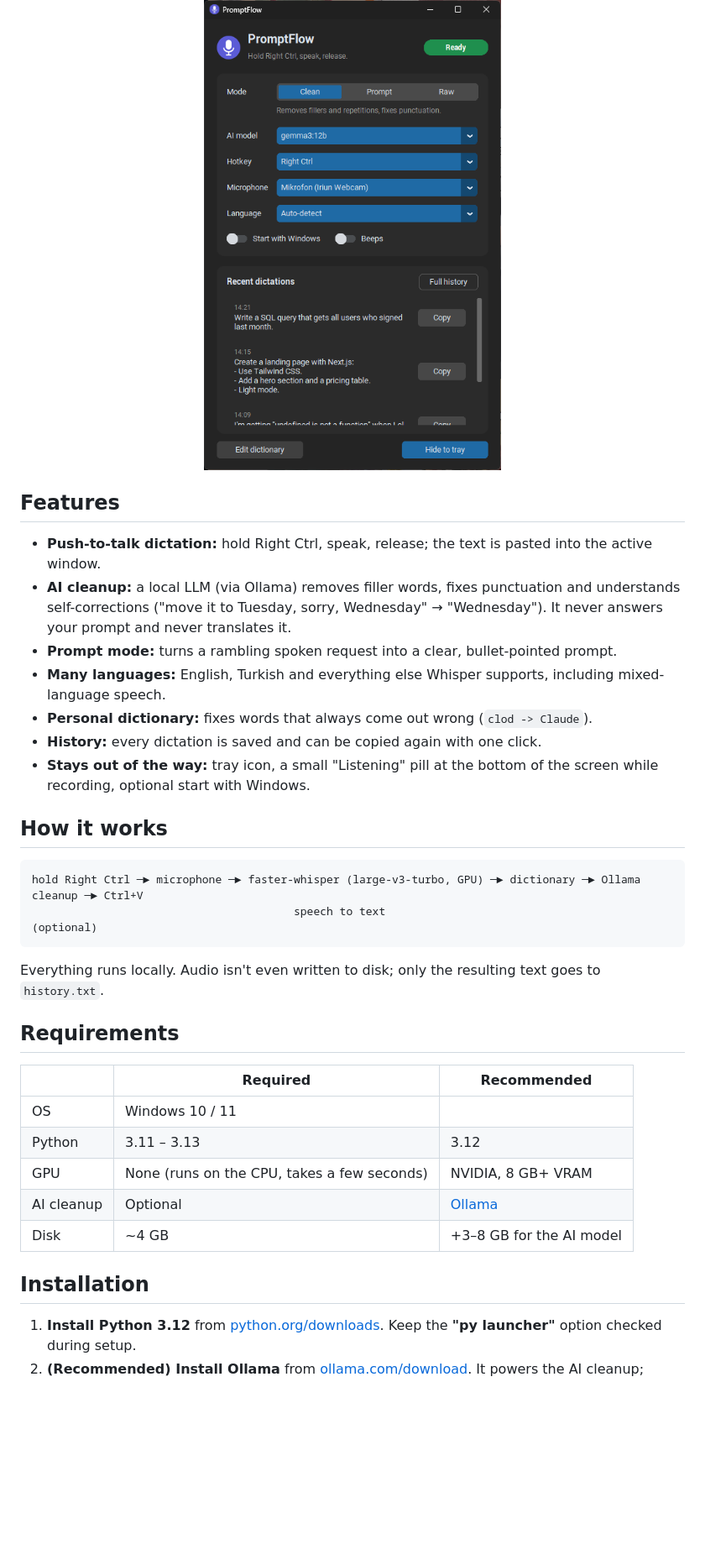
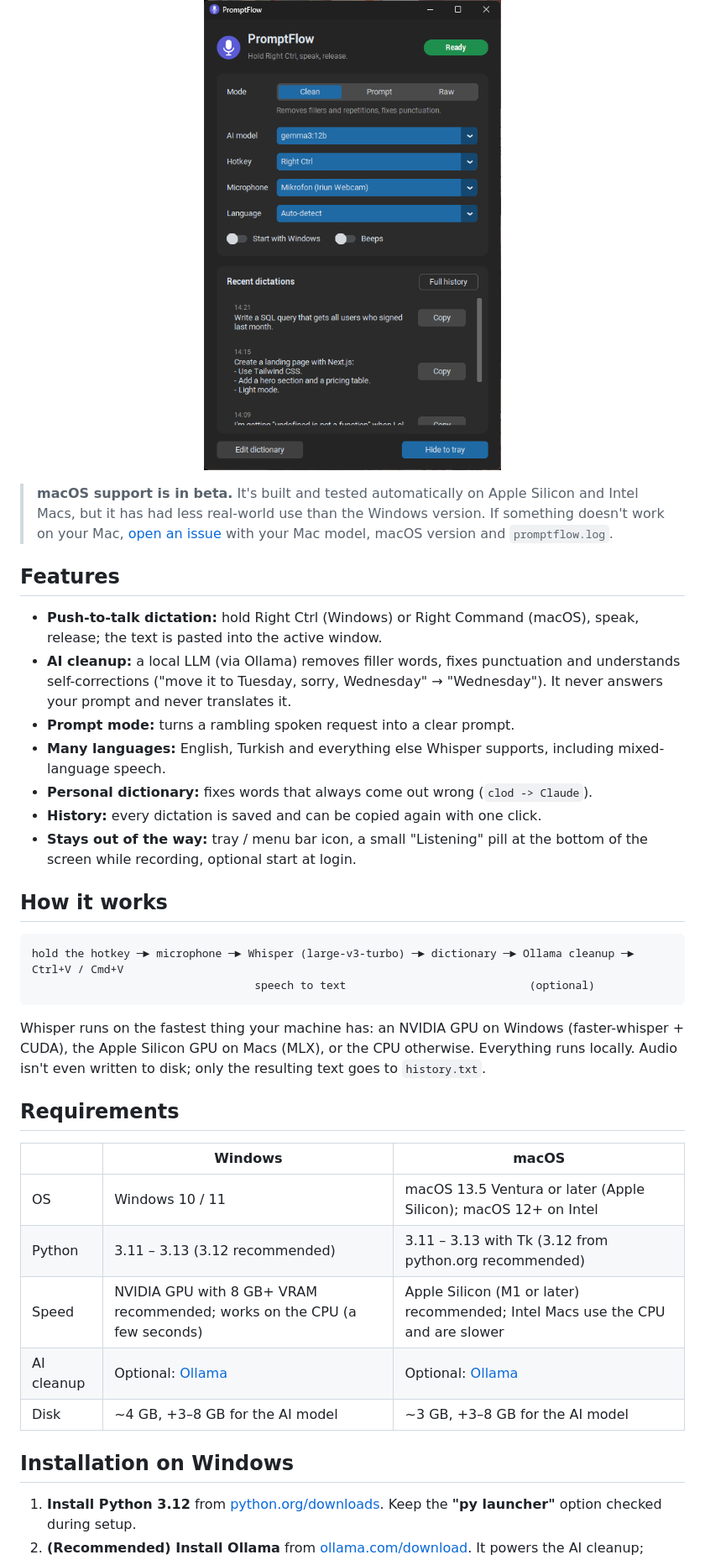
Before and after one commit to tugberkup/promptflow, a Markdown page: README.md, the part around one of its changes. Shown at 84% size. Drawn GitHub-style; blank space fills up the shorter version.

````diff
--- a/README.md
+++ b/README.md
@@ -8,38 +9,45 @@ No audio ever leaves your computer, there's no subscription, and once it's set u
 
 <p align="center"><img src="docs/screenshot.png" width="420" alt="PromptFlow window"></p>
 
+> **macOS support is in beta.** It's built and tested automatically on Apple Silicon and Intel Macs, but it has had
+> less real-world use than the Windows version. If something doesn't work on your Mac,
+> [open an issue](https://github.com/tugberkup/promptflow/issues) with your Mac model, macOS version and `promptflow.log`.
+
 ## Features
 
-- **Push-to-talk dictation:** hold Right Ctrl, speak, release; the text is pasted into the active window.
+- **Push-to-talk dictation:** hold Right Ctrl (Windows) or Right Command (macOS), speak, release;
+  the text is pasted into the active window.
 - **AI cleanup:** a local LLM (via Ollama) removes filler words, fixes punctuation and understands self-corrections
   ("move it to Tuesday, sorry, Wednesday" → "Wednesday"). It never answers your prompt and never translates it.
-- **Prompt mode:** turns a rambling spoken request into a clear, bullet-pointed prompt.
+- **Prompt mode:** turns a rambling spoken request into a clear prompt.
 - **Many languages:** English, Turkish and everything else Whisper supports, including mixed-language speech.
 - **Personal dictionary:** fixes words that always come out wrong (`clod -> Claude`).
 - **History:** every dictation is saved and can be copied again with one click.
-- **Stays out of the way:** tray icon, a small "Listening" pill at the bottom of the screen while recording,
-  optional start with Windows.
+- **Stays out of the way:** tray / menu bar icon, a small "Listening" pill at the bottom of the screen while recording,
+  optional start at login.
 
 ## How it works
 
 ```
-hold Right Ctrl ─► microphone ─► faster-whisper (large-v3-turbo, GPU) ─► dictionary ─► Ollama cleanup ─► Ctrl+V
-                                        speech to text                                    (optional)
+hold the hotkey ─► microphone ─► Whisper (large-v3-turbo) ─► dictionary ─► Ollama cleanup ─► Ctrl+V / Cmd+V
+                                  speech to text                            (optional)
 ```
 
+Whisper runs on the fastest thing your machine has: an NVIDIA GPU on Windows (faster-whisper + CUDA),
+the Apple Silicon GPU on Macs (MLX), or the CPU otherwise.
 Everything runs locally. Audio isn't even written to disk; only the resulting text goes to `history.txt`.
 
 ## Requirements
 
-| | Required | Recommended |
+| | Windows | macOS |
 |---|---|---|
-| OS | Windows 10 / 11 | |
-| Python | 3.11 – 3.13 | 3.12 |
-| GPU | None (runs on the CPU, takes a few seconds) | NVIDIA, 8 GB+ VRAM |
-| AI cleanup | Optional | [Ollama](https://ollama.com) |
-| Disk | ~4 GB | +3–8 GB for the AI model |
+| OS | Windows 10 / 11 | macOS 13.5 Ventura or later (Apple Silicon); macOS 12+ on Intel |
+| Python | 3.11 – 3.13 (3.12 recommended) | 3.11 – 3.13 with Tk (3.12 from python.org recommended) |
+| Speed | NVIDIA GPU with 8 GB+ VRAM recommended; works on the CPU (a few seconds) | Apple Silicon (M1 or later) recommended; Intel Macs use the CPU and are slower |
+| AI cleanup | Optional: [Ollama](https://ollama.com) | Optional: [Ollama](https://ollama.com) |
+| Disk | ~4 GB, +3–8 GB for the AI model | ~3 GB, +3–8 GB for the AI model |
 
-## Installation
+## Installation on Windows
 
 1. **Install Python 3.12** from [python.org/downloads](https://www.python.org/downloads/).
    Keep the **"py launcher"** option checked during setup.
````
Also changed, not shown: other parts of README.md (+79 -30 lines), assets/promptflow.png (added), 13 other files.
